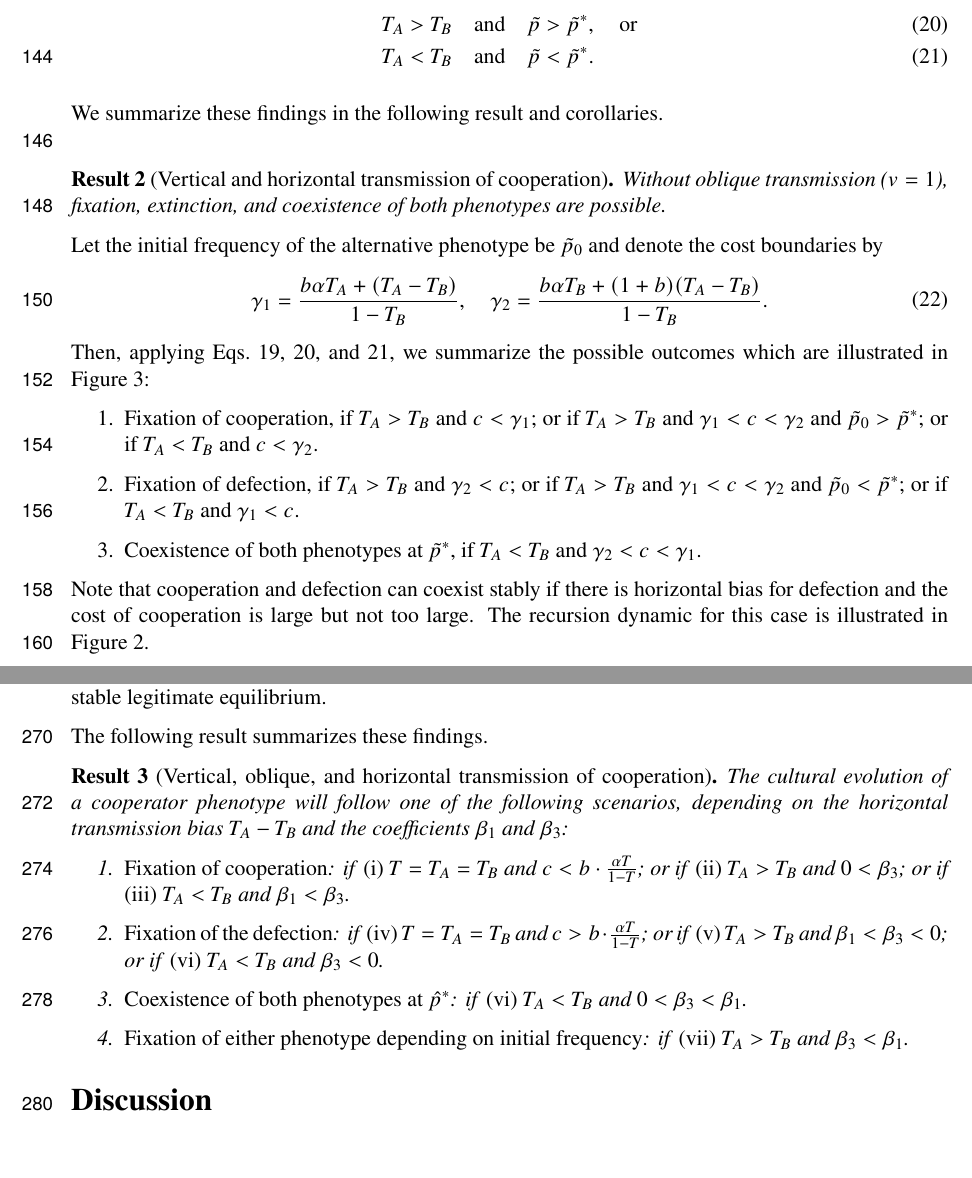
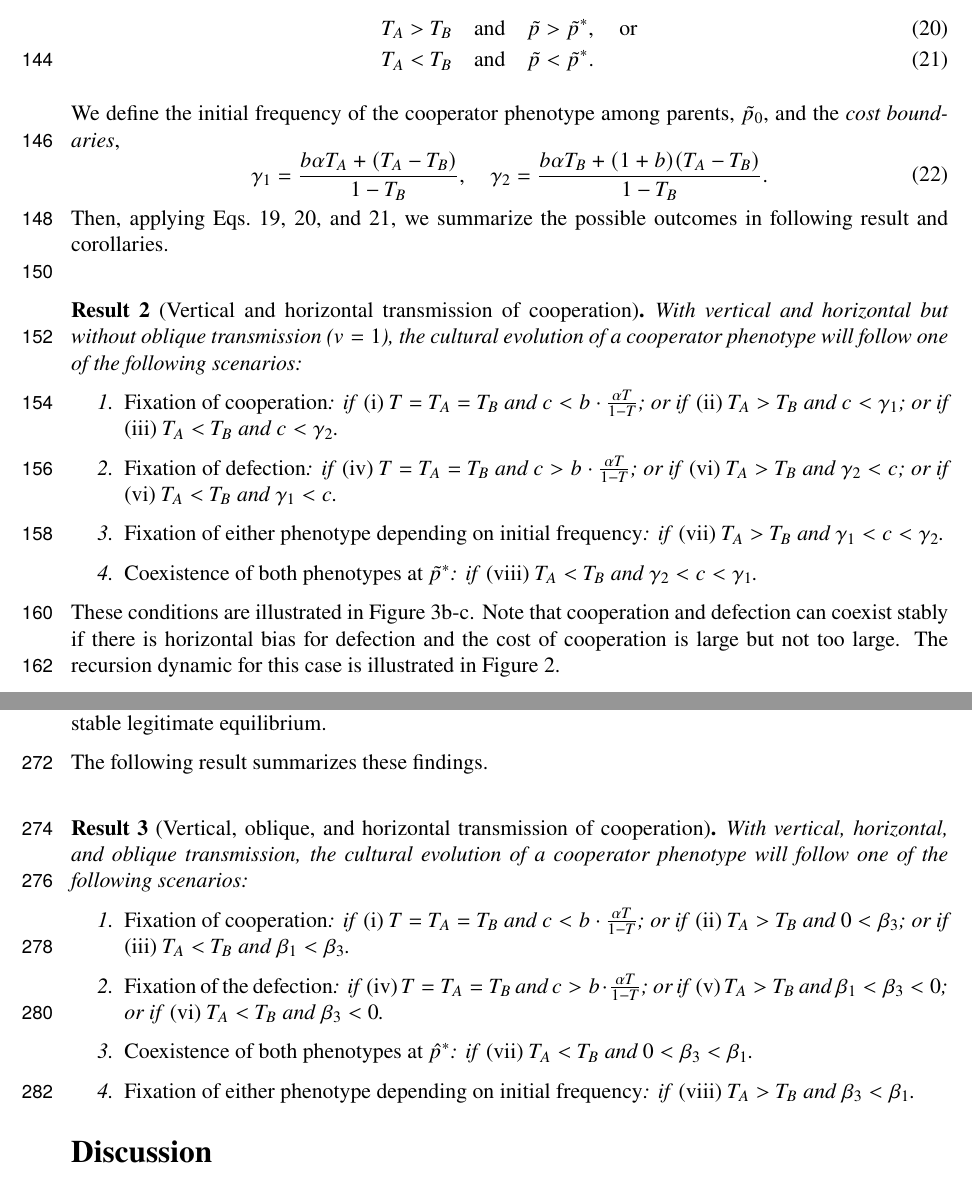
Before and after one commit to yoavram-lab/CulturalCooperation, a LaTeX document (ms/main.tex): two parts of pages 6 and 9 of 16, joined at a grey line, cut so that both start at the same text, the shorter picture padded with empty space. Compiled offline with pdfLaTeX.

Commit message:
revised result 2 and 3 to be more similar in structure

```diff
--- a/ms/main.tex
+++ b/ms/main.tex
@@ -418,20 +418,19 @@ T_A > T_B \quad&\text{and}\quad \tilde{p}>\tilde{p}^*,  \quad \text{or} \\
 T_A <T_B \quad&\text{and}\quad \tilde{p}<\tilde{p}^* .
 \end{align}
 
-We summarize these findings in the following result and corollaries.\\
-%TODO:format like result 3
-\begin{result}[Vertical and horizontal transmission of cooperation] \label{result:vert_hori}
-Without oblique transmission ($v=1$), fixation, extinction, and coexistence of both phenotypes are possible.
-\end{result}
-
-Let the initial frequency of the alternative phenotype be $\tilde{p}_0$ and denote the cost boundaries by
+We define the initial frequency of the cooperator phenotype among parents, $\tilde{p}_0$, and the \emph{cost boundaries},
 \begin{equation} \label{eq:cost_boundaries}
 \begin{aligned}
 \gamma_1 = \frac{b \alpha T_A + (T_A - T_B)}{1-T_B}, \quad
 \gamma_2 = \frac{b \alpha T_B + (1+b) (T_A - T_B)}{1-T_B}.
 \end{aligned}
 \end{equation}
-Then, applying Eqs.~\ref{eq:vert_hori_equilibrium}, \ref{eq:vert_hori_global_condition1}, and \ref{eq:vert_hori_global_condition2}, we  summarize the possible outcomes which are illustrated in \autoref{fig:results2}:
+Then, applying Eqs.~\ref{eq:vert_hori_equilibrium}, \ref{eq:vert_hori_global_condition1}, and \ref{eq:vert_hori_global_condition2}, we  summarize the possible outcomes in following result and corollaries.
+\\
+
+\begin{result}[Vertical and horizontal transmission of cooperation] \label{result:vert_hori}
+With vertical and horizontal but without oblique transmission ($v=1$), the cultural evolution of a cooperator phenotype will follow one of the following scenarios:
+
 %\begin{enumerate} % p* version
 %\item Fixation of cooperation,
 %	if $T_A>T_B$ and $0<\tilde{p}^*$, or
@@ -445,18 +444,22 @@ Then, applying Eqs.~\ref{eq:vert_hori_equilibrium}, \ref{eq:vert_hori_global_con
 %	if $T_A<T_B$ and $0<\tilde{p}^*<1$.
 %\end{enumerate}
 \begin{enumerate} % gamma version
-\item Fixation of cooperation,
-	if $T_A>T_B$ and $c<\gamma_1$; or
-	if $T_A>T_B$ and $\gamma_1<c<\gamma_2$ and $\tilde{p}_0>\tilde{p}^*$; or
-	if $T_A<T_B$ and $c<\gamma_2$.
-\item Fixation of defection,
-	if $T_A>T_B$ and $\gamma_2<c$; or
-	if $T_A>T_B$ and $\gamma_1<c<\gamma_2$ and $\tilde{p}_0<\tilde{p}^*$; or
-	if $T_A<T_B$ and $\gamma_1<c$.
-\item Coexistence of both phenotypes at $\tilde{p}^*$,
-	if $T_A<T_B$ and $\gamma_2<c<\gamma_1$.
+\item \emph{Fixation of cooperation}:
+	if \emph{(i)} $T=T_A=T_B$ and $c < b \cdot \frac{\alpha T}{1-T}$; or
+	if \emph{(ii)} $T_A>T_B$ and $c<\gamma_1$; or
+	if \emph{(iii)} $T_A<T_B$ and $c<\gamma_2$.
+\item \emph{Fixation of defection}:
+	if \emph{(iv)} $T=T_A=T_B$ and $c > b \cdot \frac{\alpha T}{1-T}$; or
+	if \emph{(vi)} $T_A>T_B$ and $\gamma_2<c$; or
+	if \emph{(vi)} $T_A<T_B$ and $\gamma_1<c$.
+\item \emph{Fixation of either phenotype depending on initial frequency}:
+	if \emph{(vii)} $T_A>T_B$ and $\gamma_1<c<\gamma_2$.
+\item \emph{Coexistence of both phenotypes at $\tilde{p}^*$}:
+	if \emph{(viii)} $T_A<T_B$ and $\gamma_2<c<\gamma_1$.
 \end{enumerate}
+\end{result}
 
+These conditions are illustrated in \autoref{fig:results2}b-c.
 Note that cooperation and defection can coexist stably if there is horizontal bias for defection and the cost of cooperation is large but not too large. The recursion dynamic for this case is illustrated in \autoref{fig:coexistence}.
 
 Much of the literature on evolution of cooperation focuses on conditions for an initially rare cooperative phenotype to invade a population of defectors.
@@ -667,9 +670,10 @@ Second, if $0<\beta_3<\beta_1$ then $0<\hat{p}^*<1$ and therefore $f'(0)>0$ and
 Third, if $\beta_1<\beta_3$ then $\hat{p}^*>1$ and therefore $f'(0)>0$ and $f'(1)<0$, and fixation of the cooperator phenotype $A$ is the only locally stable legitimate equilibrium.
 
 The following result summarizes these findings.
+\\
 
 \begin{result}[Vertical, oblique, and horizontal transmission of cooperation] \label{result:vert_obli_hori}
-The cultural evolution of a cooperator phenotype will follow one of the following scenarios, depending on the horizontal transmission bias $T_A-T_B$ and the coefficients $\beta_1$ and $\beta_3$:
+With vertical, horizontal, and oblique transmission, the cultural evolution of a cooperator phenotype will follow one of the following scenarios:
 \begin{enumerate}
 \item \emph{Fixation of cooperation}:
 	if \emph{(i)} $T=T_A=T_B$ and $c < b\cdot \frac{\alpha T}{1-T}$; or
@@ -680,10 +684,13 @@ if \emph{(iv)}  $T=T_A=T_B$ and $c > b\cdot \frac{\alpha T}{1-T}$; or
 	if \emph{(v)} $T_A>T_B$ and $\beta_1<\beta_3<0$; or
 	if \emph{(vi)} $T_A<T_B$ and $\beta_3<0$.
 \item \emph{Coexistence of both phenotypes at $\hat{p}^*$}:
-if \emph{(vi)} $T_A < T_B$ and $0<\beta_3<\beta_1$.
-\item \emph{Fixation of either phenotype depending on initial frequency}: if \emph{(vii)}  $T_A>T_B$ and $\beta_3<\beta_1$.
+	if \emph{(vii)} $T_A < T_B$ and $0<\beta_3<\beta_1$.
+\item \emph{Fixation of either phenotype depending on initial frequency}:
+	if \emph{(viii)}  $T_A>T_B$ and $\beta_3<\beta_1$.
 \end{enumerate}
 \end{result}
+
+
 
 %%%%%%%%%%%%%%%%%%%%%%%%%%%
 % Discussion
```
Also changed, not shown: ms/main.pdf, ms/main.tex (2 more changed lines). Lines whose indentation alone changed are shown as unchanged.
